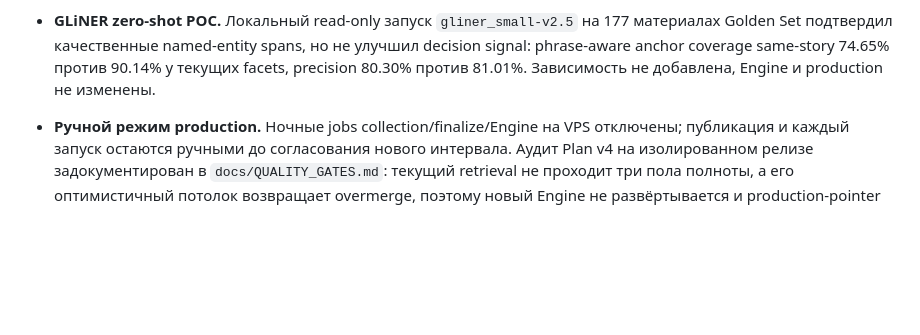
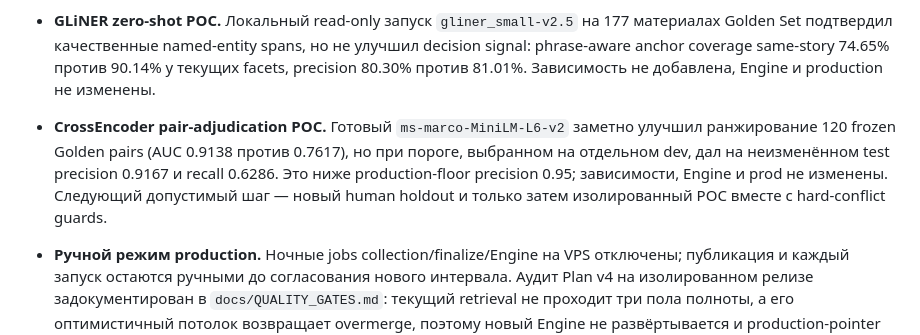
Before and after one commit to eiler2005/reddit-compass, a Markdown page: CHANGELOG.md, the part around the change. GitHub-like rendering; blank space fills up the shorter version.

```diff
--- a/CHANGELOG.md
+++ b/CHANGELOG.md
@@ -53,6 +53,11 @@
   Golden Set подтвердил качественные named-entity spans, но не улучшил decision signal:
   phrase-aware anchor coverage same-story 74.65% против 90.14% у текущих facets, precision
   80.30% против 81.01%. Зависимость не добавлена, Engine и production не изменены.
+- **CrossEncoder pair-adjudication POC.** Готовый `ms-marco-MiniLM-L6-v2` заметно улучшил
+  ранжирование 120 frozen Golden pairs (AUC 0.9138 против 0.7617), но при пороге, выбранном на
+  отдельном dev, дал на неизменённом test precision 0.9167 и recall 0.6286. Это ниже
+  production-floor precision 0.95; зависимости, Engine и prod не изменены. Следующий допустимый
+  шаг — новый human holdout и только затем изолированный POC вместе с hard-conflict guards.
 - **Ручной режим production.** Ночные jobs collection/finalize/Engine на VPS отключены;
   публикация и каждый запуск остаются ручными до согласования нового интервала. Аудит Plan v4
   на изолированном релизе задокументирован в `docs/QUALITY_GATES.md`: текущий retrieval не
```
Also changed, not shown: docs/QUALITY_GATES.md (+27 -0 lines).
